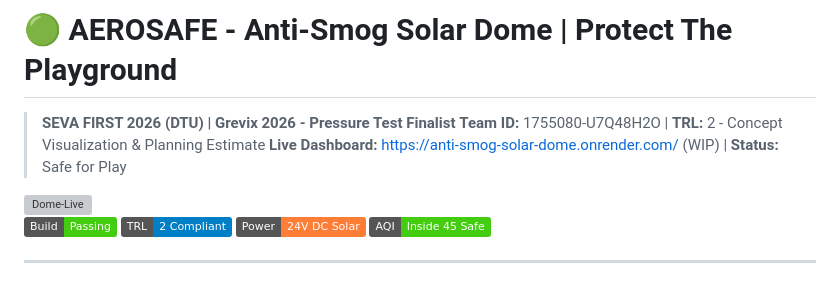
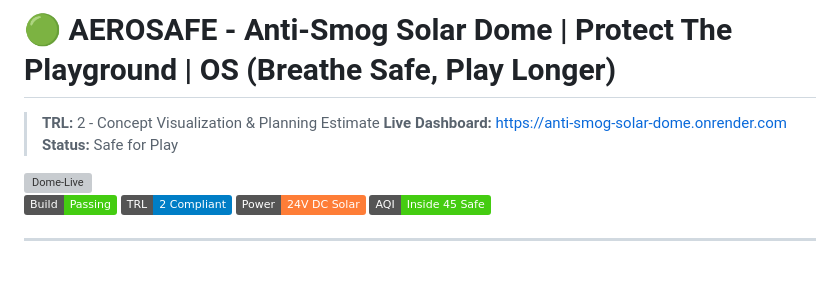
Before and after one commit to Sraveena1992/Grevix_Anti-Smog-Solar-Dome, a Markdown page: README.md, the part around the change. GitHub-like rendering; badges without logos; grey boxes are pictures that could not be loaded.

Commit message:
Enhance README with updated title and project info
Updated project title and improved project details.

```diff
--- a/README.md
+++ b/README.md
@@ -1,8 +1,8 @@
-# 🟢 AEROSAFE - Anti-Smog Solar Dome | Protect The Playground
+# 🟢 AEROSAFE - Anti-Smog Solar Dome | Protect The Playground | OS (Breathe Safe, Play Longer)
 
-> **SEVA FIRST 2026 (DTU) | Grevix 2026 - Pressure Test Finalist**
-> **Team ID:** 1755080-U7Q48H2O | **TRL:** 2 - Concept Visualization & Planning Estimate
-> **Live Dashboard:** https://anti-smog-solar-dome.onrender.com/ (WIP) | **Status:** Safe for Play
+> **TRL:** 2 - Concept Visualization & Planning Estimate
+> **Live Dashboard:** https://anti-smog-solar-dome.onrender.com
+> **Status:** Safe for Play
 >
 <img width="1600" height="856" alt="Dome-Live" src="https://github.com/user-attachments/assets/656a0b08-ff6d-4d63-9aaa-746944612b8c" />
 
```
